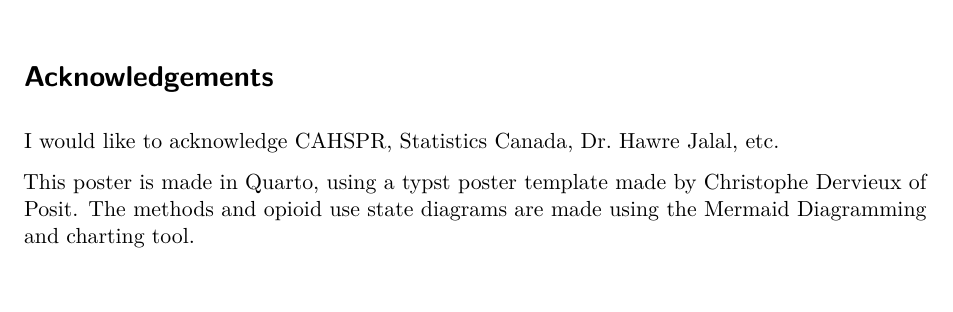
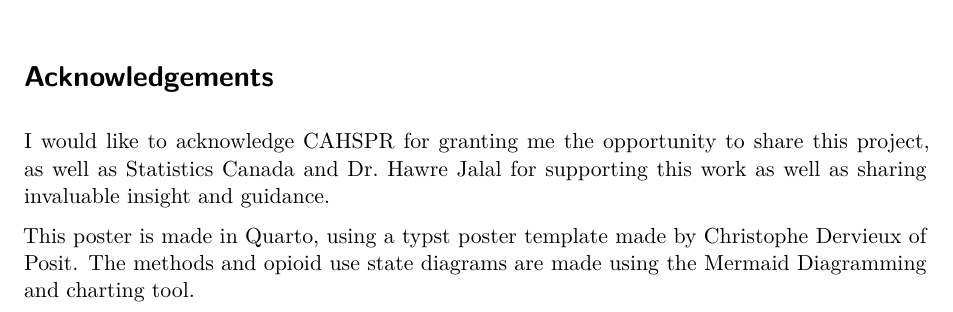
Before and after one commit to NoahBolohan/CAHSPR_2024_Poster, a Quarto document (poster_template.qmd): part of page 6 of 6, cut so that both start at the same text. Rendered offline with R 4.5, knitr and Pandoc in place of Quarto, then LaTeX, with nearby package versions; drawn as R Markdown's standard PDF in place of the format the file asks for.

Commit message:
Some fixes

````diff
--- a/poster_template.qmd
+++ b/poster_template.qmd
@@ -3,7 +3,7 @@ title: Creating an open-source tool to model opioid overdoses and deaths
 format:
   poster-typst:
     size: "42x42"
-    poster-authors: Noah Bolohan (1), Deirdre Hennessy (1), Hawre Jalal (2)
+    poster-authors: Noah Bolohan (1), Dr. Deirdre Hennessy (1), Dr. Hawre Jalal (2)
     departments: 1 - Health Analysis Division, Statistics Canada, 2 - University of Ottawa
     institution-logo: "./static/sclogo.png"
     footer-text: "CAHSPR 2024"
@@ -212,7 +212,7 @@ The implementation of the model will follow an open-science approach for researc
 
 # Acknowledgements
 
-I would like to acknowledge CAHSPR, Statistics Canada, Dr. Hawre Jalal, etc.
+I would like to acknowledge CAHSPR for granting me the opportunity to share this project, as well as Statistics Canada and Dr. Hawre Jalal for supporting this work as well as sharing invaluable insight and guidance.
 
 ```{=typst}
 #v(30pt)
````
Also changed, not shown: poster_template.pdf.
